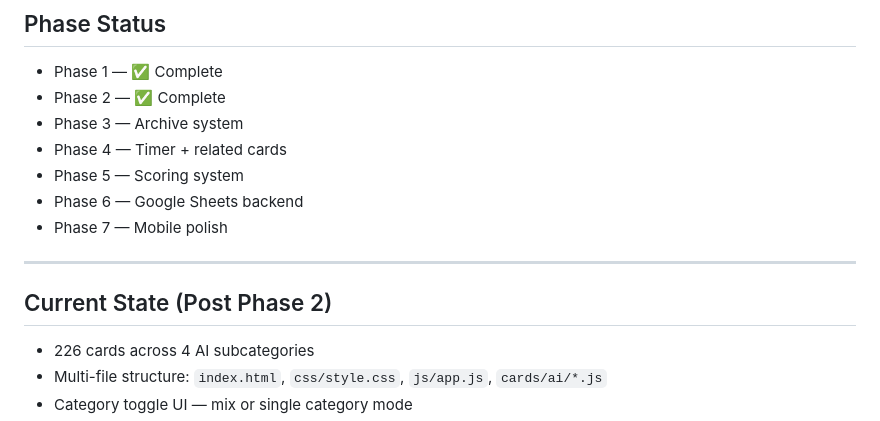
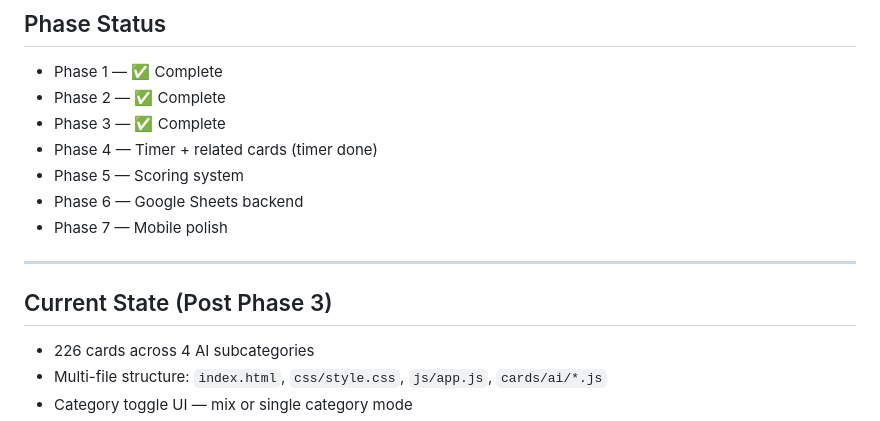
Before and after one commit to Storycodin/Flash-Cards, a Markdown page: roadmap.md, the part around the change. GitHub-like rendering.

```diff
--- a/roadmap.md
+++ b/roadmap.md
@@ -3,15 +3,15 @@
 ## Phase Status
 - Phase 1 — ✅ Complete
 - Phase 2 — ✅ Complete
-- Phase 3 — Archive system
-- Phase 4 — Timer + related cards
+- Phase 3 — ✅ Complete
+- Phase 4 — Timer + related cards (timer done)
 - Phase 5 — Scoring system
 - Phase 6 — Google Sheets backend
 - Phase 7 — Mobile polish
 
 ---
 
-## Current State (Post Phase 2)
+## Current State (Post Phase 3)
 - 226 cards across 4 AI subcategories
 - Multi-file structure: `index.html`, `css/style.css`, `js/app.js`, `cards/ai/*.js`
 - Category toggle UI — mix or single category mode
```
Also changed, not shown: Phase-history.md (+39 -0 lines).
